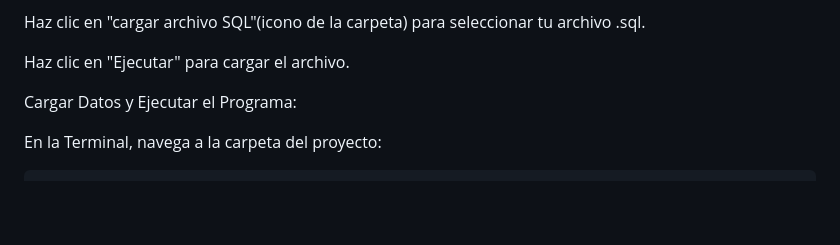
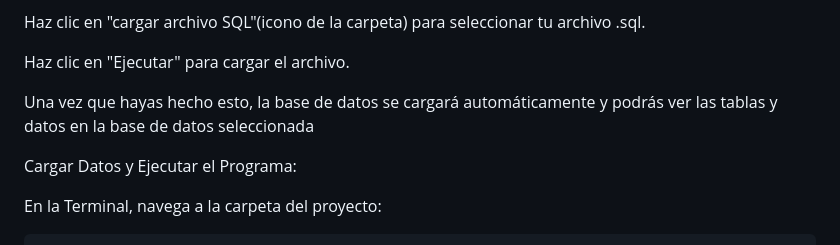
Before and after one commit to Faaustoo/Asistencia, a Markdown page: README.md, the part around the change. Drawn GitHub-style; blank space fills up the shorter version.

```diff
--- a/README.md
+++ b/README.md
@@ -71,6 +71,10 @@ Haz clic en "cargar archivo SQL"(icono de la carpeta) para seleccionar tu archiv
 
 Haz clic en "Ejecutar" para cargar el archivo.
 
+Una vez que hayas hecho esto, la base de datos se cargará automáticamente y podrás ver las tablas y datos en la base de datos seleccionada
+
+
+
 
 
 Cargar Datos y Ejecutar el Programa:
```
